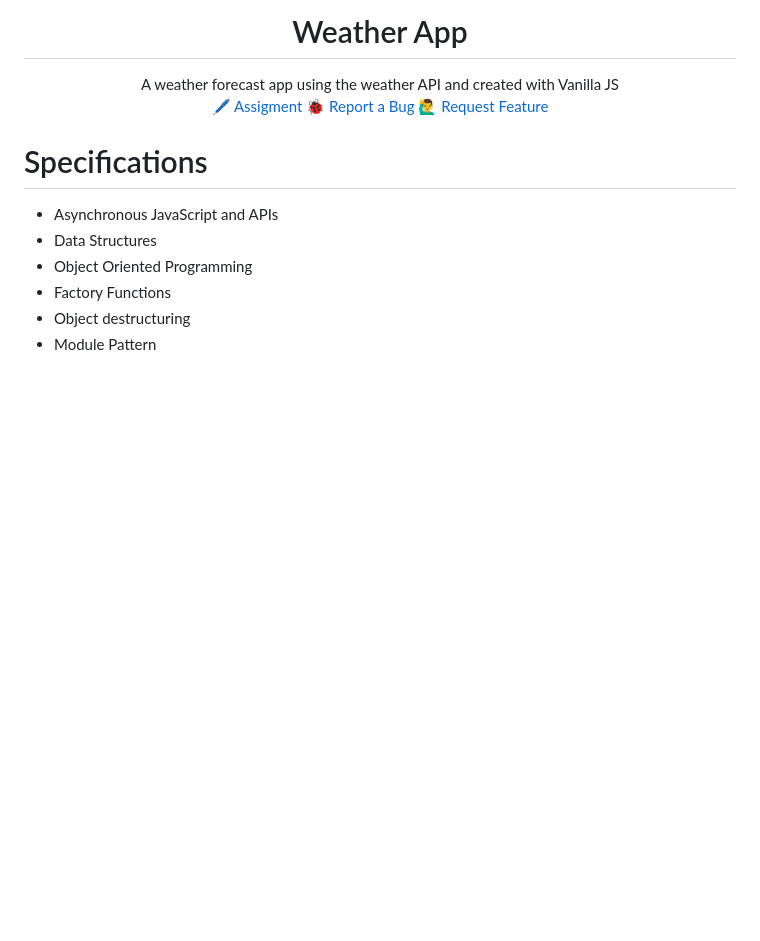
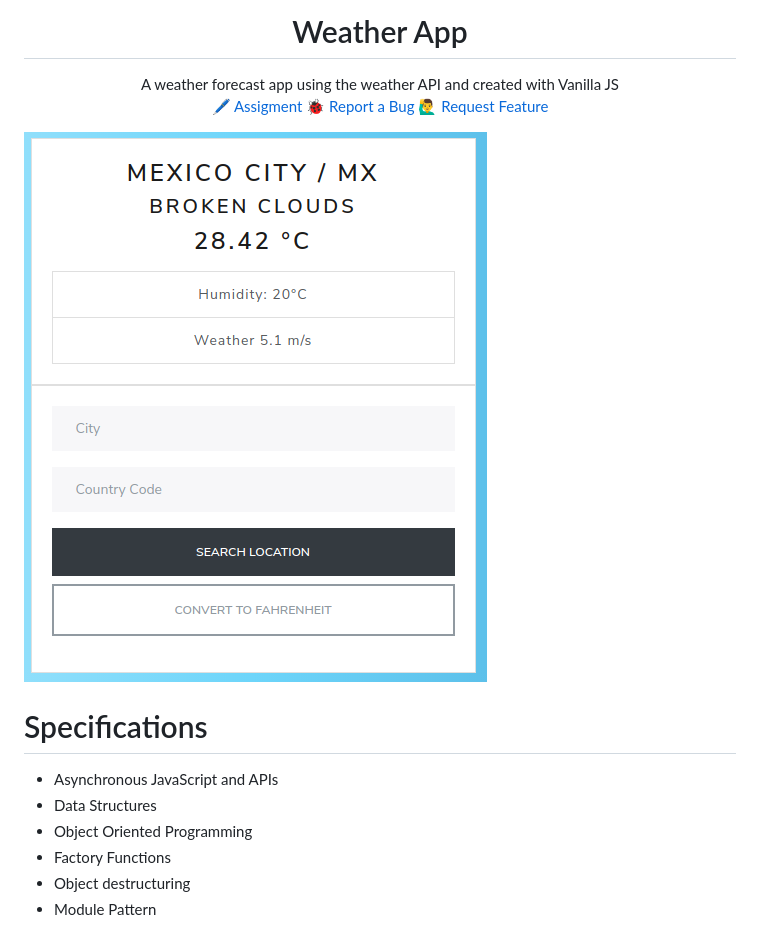
Before and after one commit to fabricio-garcia/weather-app, a Markdown page: README.md, the part around the change. Rendered like a GitHub page; pictures changed too: src/img/weather_app.png (added); blank space fills up the shorter version.

Commit message:
docs: Add sample image of the weather app

```diff
--- a/README.md
+++ b/README.md
@@ -35,6 +35,8 @@
     <a href="https://github.com/fabricio-garcia/weather-app/issues">Request Feature</a>
   </p>
 </p>
+
+![weather_app](src/img/weather_app.png)
 
 # Specifications
 
```
